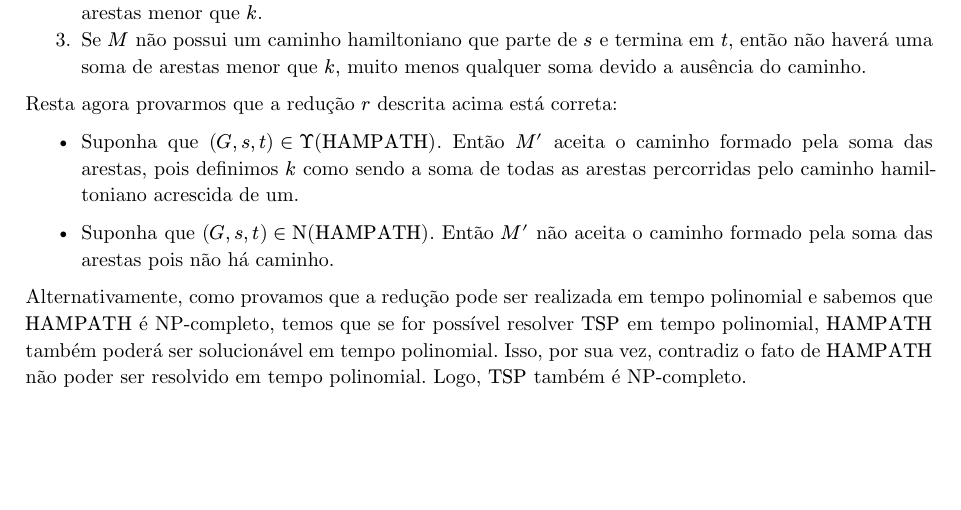
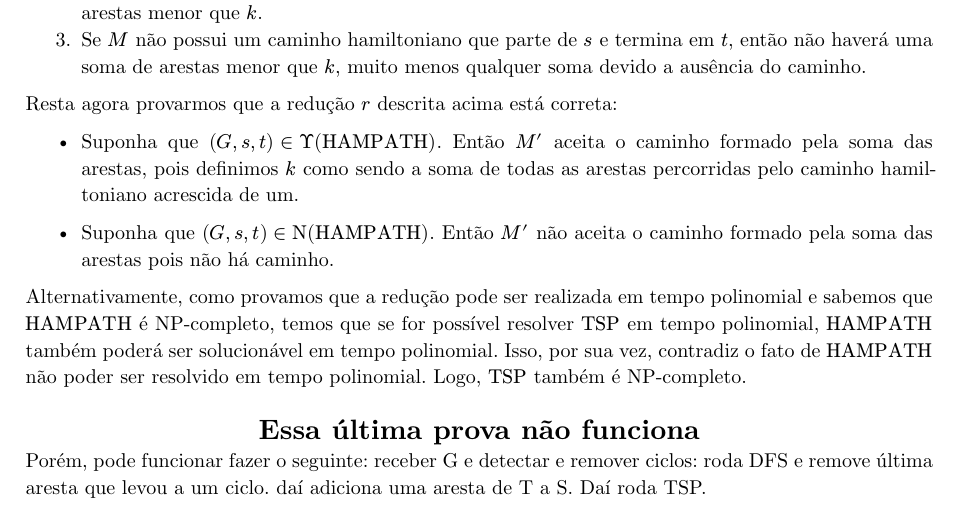
Before and after one commit to nvimueller/trabalho-teocomp, a Typst document (proofs.typ): part of the page, cut so that both start at the same text, the shorter picture padded with empty space. Compiled offline with Typst 0.15.

Commit message:
add proof observations

```diff
--- a/proofs.typ
+++ b/proofs.typ
@@ -44,3 +44,8 @@ Resta agora provarmos que a redução $r$ descrita acima está correta:
 - Suponha que $(G, s, t) in Nu("HAMPATH")$. Então $M'$ não aceita o caminho formado pela soma das arestas pois não há caminho.
 
 Alternativamente, como provamos que a redução pode ser realizada em tempo polinomial e sabemos que $"HAMPATH"$ é NP-completo, temos que se for possível resolver $"TSP"$ em tempo polinomial, $"HAMPATH"$ também poderá ser solucionável em tempo polinomial. Isso, por sua vez, contradiz o fato de $"HAMPATH"$ não poder ser resolvido em tempo polinomial. Logo, $"TSP"$ também é NP-completo.
+
+
+= Essa última prova não funciona
+
+Porém, pode funcionar fazer o seguinte: receber G e detectar e remover ciclos: roda DFS e remove última aresta que levou a um ciclo. daí adiciona uma aresta de T a S. Daí roda TSP.
```
